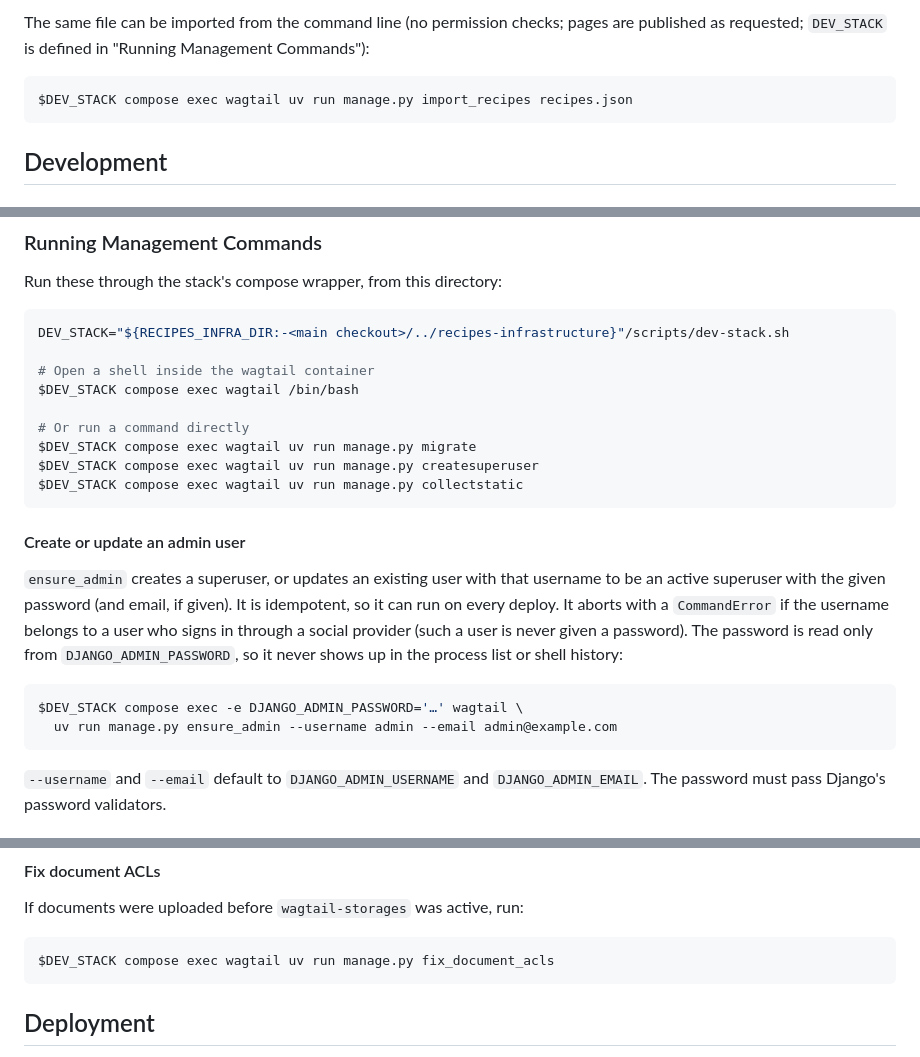
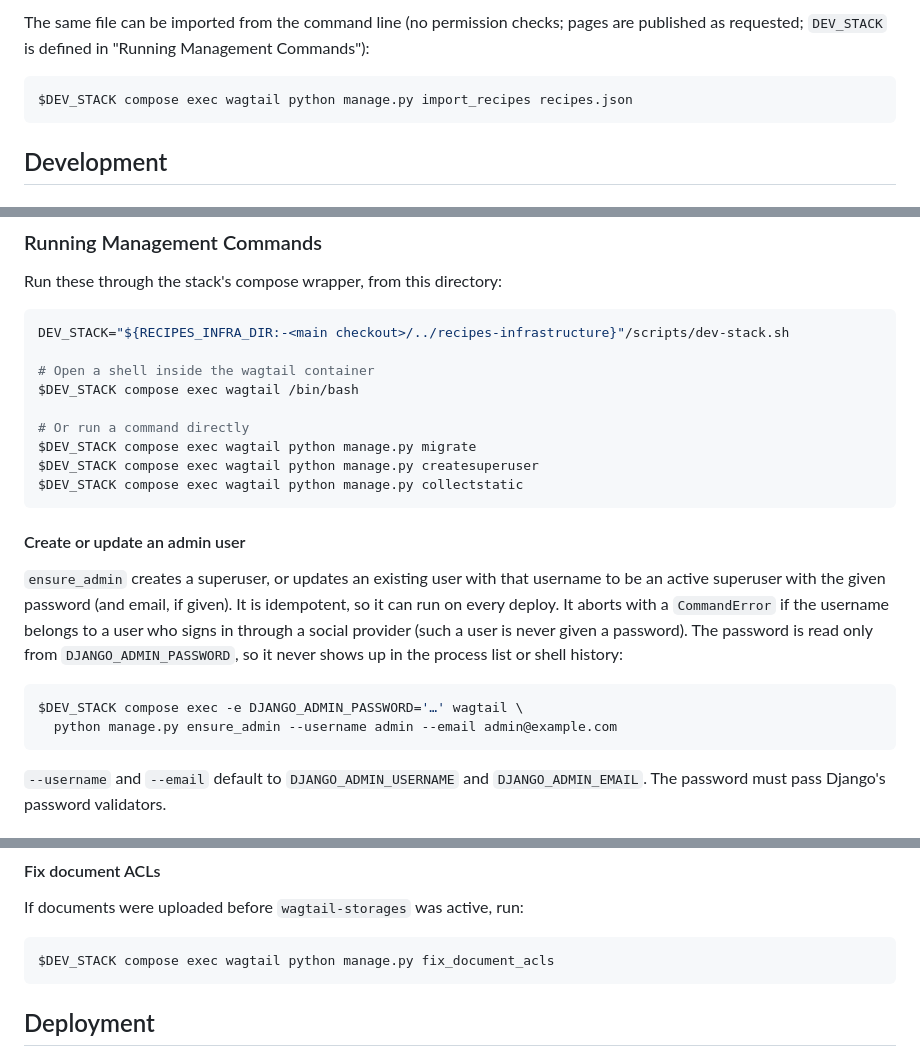
Before and after one commit to globz-eu/recipes-cms, a Markdown page: README.md, 3 parts joined by grey strips. Rendered like a GitHub page.

Commit message:
Run container management commands with python manage.py

````diff
--- a/README.md
+++ b/README.md
@@ -148,7 +148,7 @@ Each entry groups the language versions of one recipe (max. 500 entries; a top-l
 The same file can be imported from the command line (no permission checks; pages are published as requested; `DEV_STACK` is defined in "Running Management Commands"):
 
 ```bash
-$DEV_STACK compose exec wagtail uv run manage.py import_recipes recipes.json
+$DEV_STACK compose exec wagtail python manage.py import_recipes recipes.json
 ```
 
 ## Development
@@ -213,9 +213,9 @@ DEV_STACK="${RECIPES_INFRA_DIR:-<main checkout>/../recipes-infrastructure}"/scri
 $DEV_STACK compose exec wagtail /bin/bash
 
 # Or run a command directly
-$DEV_STACK compose exec wagtail uv run manage.py migrate
-$DEV_STACK compose exec wagtail uv run manage.py createsuperuser
-$DEV_STACK compose exec wagtail uv run manage.py collectstatic
+$DEV_STACK compose exec wagtail python manage.py migrate
+$DEV_STACK compose exec wagtail python manage.py createsuperuser
+$DEV_STACK compose exec wagtail python manage.py collectstatic
 ```
 
 #### Create or update an admin user
@@ -229,7 +229,7 @@ shell history:
 
 ```bash
 $DEV_STACK compose exec -e DJANGO_ADMIN_PASSWORD='…' wagtail \
-  uv run manage.py ensure_admin --username admin --email admin@example.com
+  python manage.py ensure_admin --username admin --email admin@example.com
 ```
 
 `--username` and `--email` default to `DJANGO_ADMIN_USERNAME` and `DJANGO_ADMIN_EMAIL`. The
@@ -353,7 +353,7 @@ $DEV_STACK compose exec -T s3 /garage key delete --yes <old key id>
 If documents were uploaded before `wagtail-storages` was active, run:
 
 ```bash
-$DEV_STACK compose exec wagtail uv run manage.py fix_document_acls
+$DEV_STACK compose exec wagtail python manage.py fix_document_acls
 ```
 
 ## Deployment
````
Also changed, not shown: other parts of README.md (+1 -1 lines), CLAUDE.md (+2 -2 lines).
